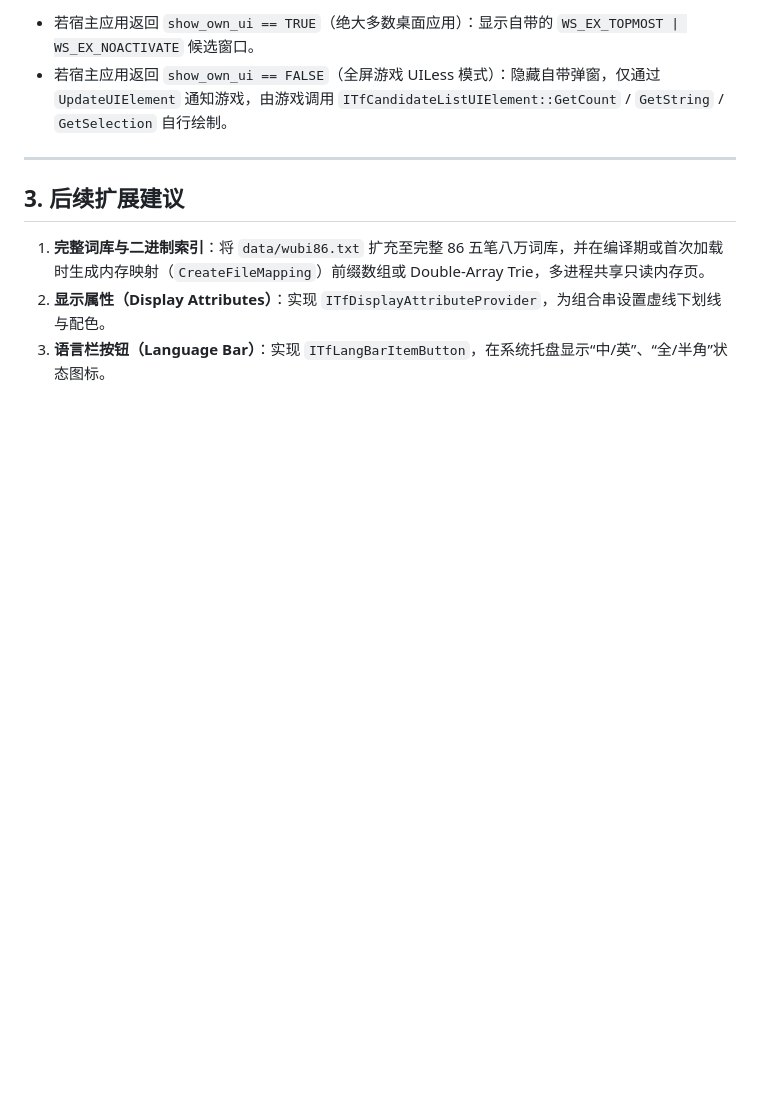
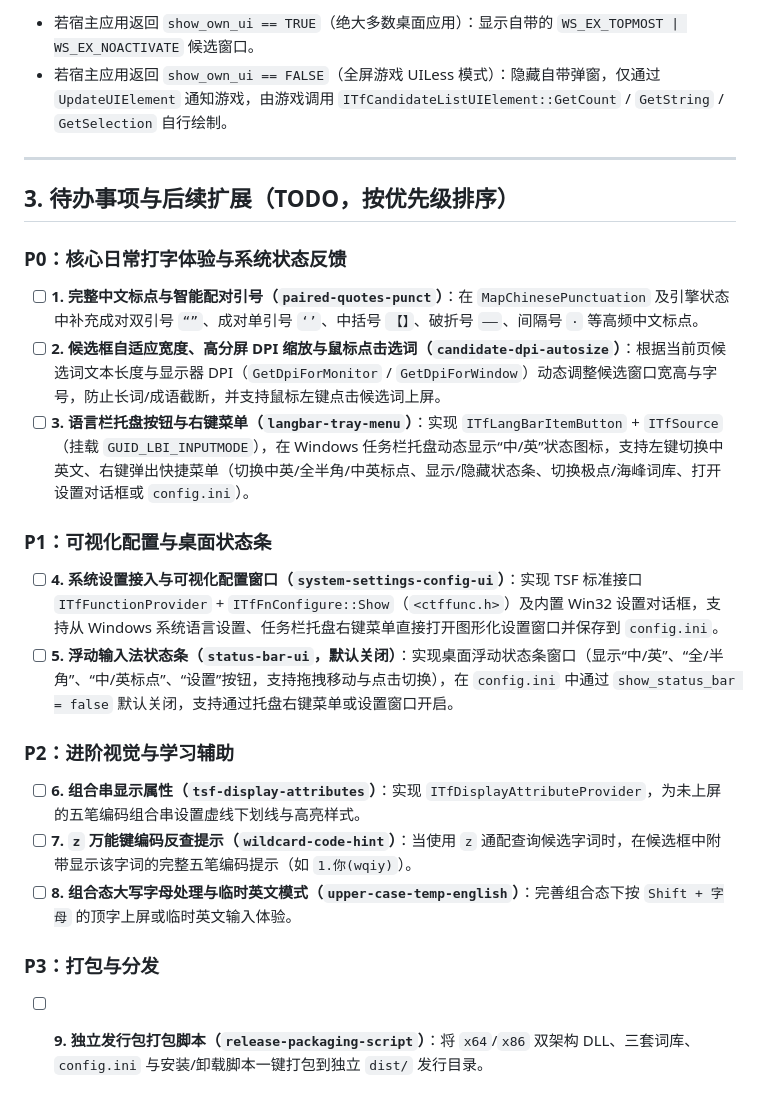
Before and after one commit to cloudfyy/qiqiime, a Markdown page: docs/ARCHITECTURE.md, the part around the change. GitHub-like rendering; blank space fills up the shorter version.

Commit message:
Document prioritized TODO roadmap in ARCHITECTURE.md
Co-authored-by: Copilot <223556219+Copilot@users.noreply.github.com>

```diff
--- a/docs/ARCHITECTURE.md
+++ b/docs/ARCHITECTURE.md
@@ -72,8 +72,21 @@ TSF 的按键处理分为两步：
 
 ---
 
-## 3. 后续扩展建议
+## 3. 待办事项与后续扩展（TODO，按优先级排序）
 
-1. **完整词库与二进制索引**：将 `data/wubi86.txt` 扩充至完整 86 五笔八万词库，并在编译期或首次加载时生成内存映射（`CreateFileMapping`）前缀数组或 Double-Array Trie，多进程共享只读内存页。
-2. **显示属性（Display Attributes）**：实现 `ITfDisplayAttributeProvider`，为组合串设置虚线下划线与配色。
-3. **语言栏按钮（Language Bar）**：实现 `ITfLangBarItemButton`，在系统托盘显示“中/英”、“全/半角”状态图标。
+### P0：核心日常打字体验与系统状态反馈
+- [ ] **1. 完整中文标点与智能配对引号（`paired-quotes-punct`）**：在 `MapChinesePunctuation` 及引擎状态中补充成对双引号 `“”`、成对单引号 `‘’`、中括号 `【】`、破折号 `——`、间隔号 `·` 等高频中文标点。
+- [ ] **2. 候选框自适应宽度、高分屏 DPI 缩放与鼠标点击选词（`candidate-dpi-autosize`）**：根据当前页候选词文本长度与显示器 DPI（`GetDpiForMonitor` / `GetDpiForWindow`）动态调整候选窗口宽高与字号，防止长词/成语截断，并支持鼠标左键点击候选词上屏。
+- [ ] **3. 语言栏托盘按钮与右键菜单（`langbar-tray-menu`）**：实现 `ITfLangBarItemButton` + `ITfSource`（挂载 `GUID_LBI_INPUTMODE`），在 Windows 任务栏托盘动态显示“中/英”状态图标，支持左键切换中英文、右键弹出快捷菜单（切换中英/全半角/中英标点、显示/隐藏状态条、切换极点/海峰词库、打开设置对话框或 `config.ini`）。
+
+### P1：可视化配置与桌面状态条
+- [ ] **4. 系统设置接入与可视化配置窗口（`system-settings-config-ui`）**：实现 TSF 标准接口 `ITfFunctionProvider` + `ITfFnConfigure::Show`（`<ctffunc.h>`）及内置 Win32 设置对话框，支持从 Windows 系统语言设置、任务栏托盘右键菜单直接打开图形化设置窗口并保存到 `config.ini`。
+- [ ] **5. 浮动输入法状态条（`status-bar-ui`，默认关闭）**：实现桌面浮动状态条窗口（显示“中/英”、“全/半角”、“中/英标点”、“设置”按钮，支持拖拽移动与点击切换），在 `config.ini` 中通过 `show_status_bar = false` 默认关闭，支持通过托盘右键菜单或设置窗口开启。
+
+### P2：进阶视觉与学习辅助
+- [ ] **6. 组合串显示属性（`tsf-display-attributes`）**：实现 `ITfDisplayAttributeProvider`，为未上屏的五笔编码组合串设置虚线下划线与高亮样式。
+- [ ] **7. `z` 万能键编码反查提示（`wildcard-code-hint`）**：当使用 `z` 通配查询候选字词时，在候选框中附带显示该字词的完整五笔编码提示（如 `1.你(wqiy)`）。
+- [ ] **8. 组合态大写字母处理与临时英文模式（`upper-case-temp-english`）**：完善组合态下按 `Shift + 字母` 的顶字上屏或临时英文输入体验。
+
+### P3：打包与分发
+- [ ] **9. 独立发行包打包脚本（`release-packaging-script`）**：将 `x64`/`x86` 双架构 DLL、三套词库、`config.ini` 与安装/卸载脚本一键打包到独立 `dist/` 发行目录。
```
